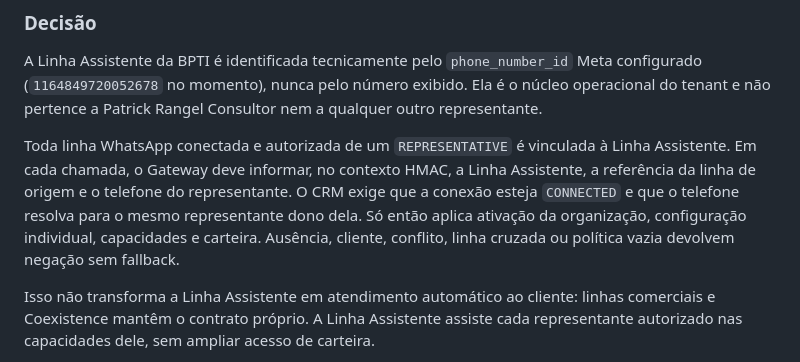
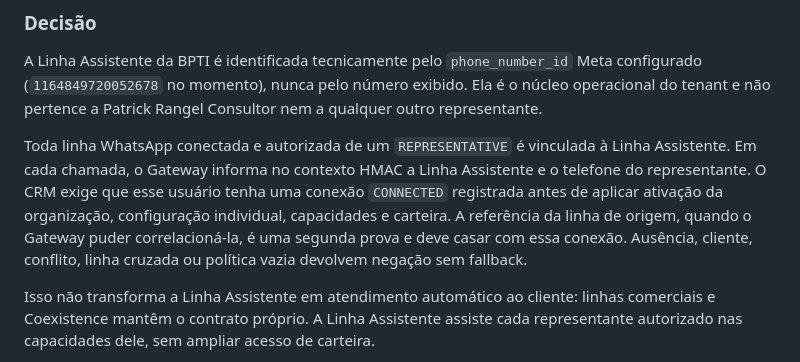
Before and after one commit to arisobel/crm-conversacional-api, a Markdown page: docs/00_meta/08_decisions_log.md, the part around the change. Drawn GitHub-style.

```diff
--- a/docs/00_meta/08_decisions_log.md
+++ b/docs/00_meta/08_decisions_log.md
@@ -708,12 +708,13 @@ Meta configurado (`1164849720052678` no momento), nunca pelo número exibido. El
 qualquer outro representante.
 
 Toda linha WhatsApp conectada e autorizada de um `REPRESENTATIVE` é vinculada à
-Linha Assistente. Em cada chamada, o Gateway deve informar, no contexto HMAC, a
-Linha Assistente, a referência da linha de origem e o telefone do representante.
-O CRM exige que a conexão esteja `CONNECTED` e que o telefone resolva para o
-mesmo representante dono dela. Só então aplica ativação da organização,
-configuração individual, capacidades e carteira. Ausência, cliente, conflito,
-linha cruzada ou política vazia devolvem negação sem fallback.
+Linha Assistente. Em cada chamada, o Gateway informa no contexto HMAC a Linha
+Assistente e o telefone do representante. O CRM exige que esse usuário tenha
+uma conexão `CONNECTED` registrada antes de aplicar ativação da organização,
+configuração individual, capacidades e carteira. A referência da linha de
+origem, quando o Gateway puder correlacioná-la, é uma segunda prova e deve
+casar com essa conexão. Ausência, cliente, conflito, linha cruzada ou política
+vazia devolvem negação sem fallback.
 
 Isso não transforma a Linha Assistente em atendimento automático ao cliente:
 linhas comerciais e Coexistence mantêm o contrato próprio. A Linha Assistente
```
Also changed, not shown: docs/40_delivery/ASSISTANT_POLICY_CONTRACT.md (+10 -7 lines).
